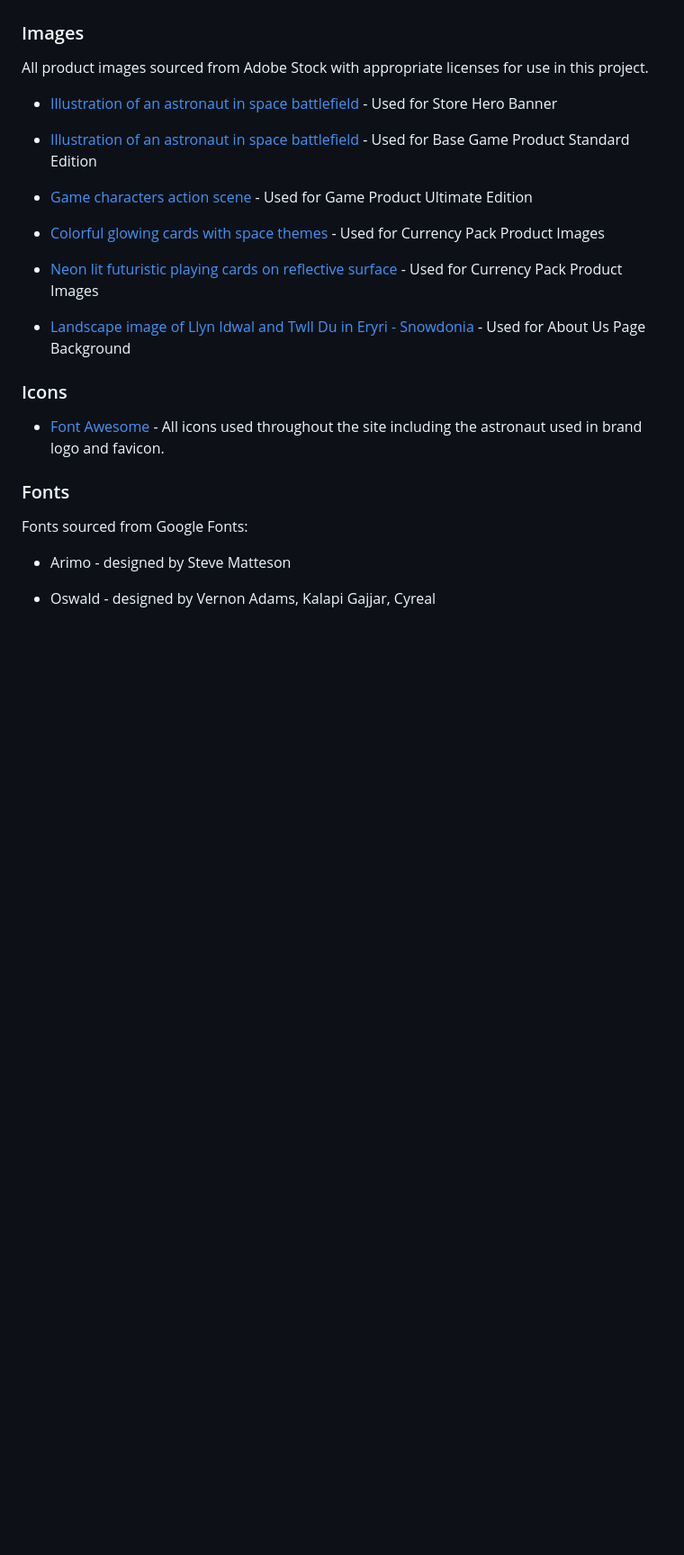
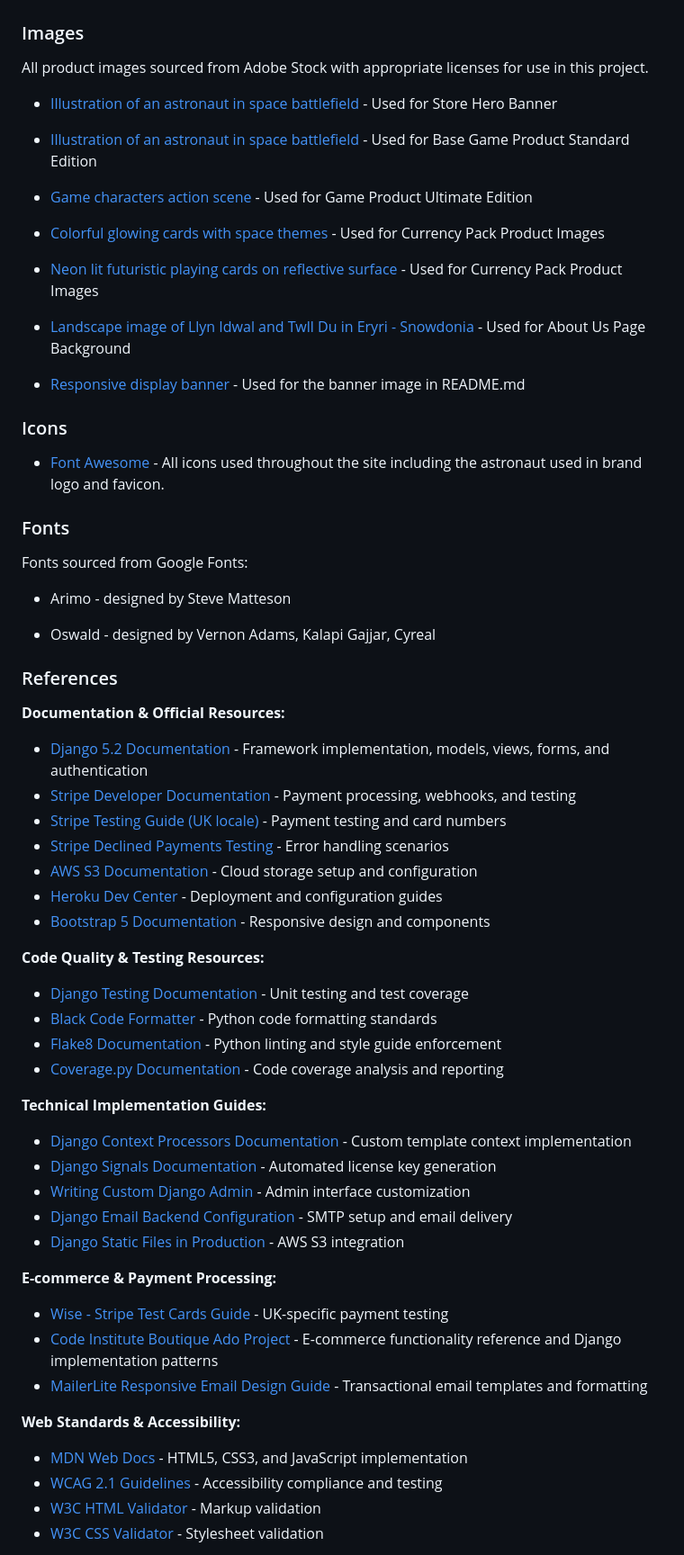
Before and after one commit to Seren-Hughes/eclipse_protocol, a Markdown page: README.md, the part around one of its changes. Shown at 90% size. GitHub-like rendering; blank space fills up the shorter version.

Commit message:
docs: add references and resources sections to README for improved documentation

```diff
--- a/README.md
+++ b/README.md
@@ -1745,6 +1745,8 @@ All product images sourced from Adobe Stock with appropriate licenses for use in
 
 - [Landscape image of Llyn Idwal and Twll Du in Eryri - Snowdonia](https://stock.adobe.com/uk/images/digital-composite-milky-way-image-of-beautiful-landscape-image-of-llyn-idwal-and-devil-s-kitchen-in-snowdoina/244159042?prev_url=detail) - Used for About Us Page Background
 
+- [Responsive display banner](https://ui.dev/amiresponsive) - Used for the banner image in README.md
+
 ### Icons
 
 - [Font Awesome](https://fontawesome.com/) - All icons used throughout the site including the astronaut used in brand logo and favicon.
@@ -1756,3 +1758,40 @@ Fonts sourced from Google Fonts:
 - Arimo - designed by Steve Matteson
 
 - Oswald - designed by Vernon Adams, Kalapi Gajjar, Cyreal
+
+### References
+
+**Documentation & Official Resources:**
+- [Django 5.2 Documentation](https://docs.djangoproject.com/en/5.2/) - Framework implementation, models, views, forms, and authentication
+- [Stripe Developer Documentation](https://docs.stripe.com/) - Payment processing, webhooks, and testing
+- [Stripe Testing Guide (UK locale)](https://docs.stripe.com/testing?locale=en-GB) - Payment testing and card numbers
+- [Stripe Declined Payments Testing](https://docs.stripe.com/testing?locale=en-GB&testing-method=card-numbers#declined-payments) - Error handling scenarios
+- [AWS S3 Documentation](https://docs.aws.amazon.com/s3/) - Cloud storage setup and configuration
+- [Heroku Dev Center](https://devcenter.heroku.com/) - Deployment and configuration guides
+- [Bootstrap 5 Documentation](https://getbootstrap.com/docs/5.3/getting-started/contents/) - Responsive design and components
+
+
+**Code Quality & Testing Resources:**
+- [Django Testing Documentation](https://docs.djangoproject.com/en/5.2/topics/testing/) - Unit testing and test coverage
+- [Black Code Formatter](https://black.readthedocs.io/) - Python code formatting standards
+- [Flake8 Documentation](https://flake8.pycqa.org/) - Python linting and style guide enforcement
+- [Coverage.py Documentation](https://coverage.readthedocs.io/) - Code coverage analysis and reporting
+
+**Technical Implementation Guides:**
+- [Django Context Processors Documentation](https://docs.djangoproject.com/en/5.2/ref/templates/api/#writing-your-own-context-processors) - Custom template context implementation
+- [Django Signals Documentation](https://docs.djangoproject.com/en/5.2/topics/signals/) - Automated license key generation
+- [Writing Custom Django Admin](https://docs.djangoproject.com/en/5.2/ref/contrib/admin/) - Admin interface customization
+- [Django Email Backend Configuration](https://docs.djangoproject.com/en/5.2/topics/email/) - SMTP setup and email delivery
+- [Django Static Files in Production](https://docs.djangoproject.com/en/5.2/howto/static-files/deployment/) - AWS S3 integration
+
+**E-commerce & Payment Processing:**
+- [Wise - Stripe Test Cards Guide](https://wise.com/gb/blog/stripe-payments-test-cards) - UK-specific payment testing
+- [Code Institute Boutique Ado Project](https://github.com/Code-Institute-Solutions/boutique_ado_v1) - E-commerce functionality reference and Django implementation patterns
+- [MailerLite Responsive Email Design Guide](https://www.mailerlite.com/blog/guide-to-responsive-email-design) - Transactional email templates and formatting
+
+**Web Standards & Accessibility:**
+- [MDN Web Docs](https://developer.mozilla.org/) - HTML5, CSS3, and JavaScript implementation
+- [WCAG 2.1 Guidelines](https://www.w3.org/WAI/WCAG21/quickref/) - Accessibility compliance and testing
+- [W3C HTML Validator](https://validator.w3.org/) - Markup validation
+- [W3C CSS Validator](https://jigsaw.w3.org/css-validator/) - Stylesheet validation
+
```
Also changed, not shown: other parts of README.md (+27 -0 lines).
